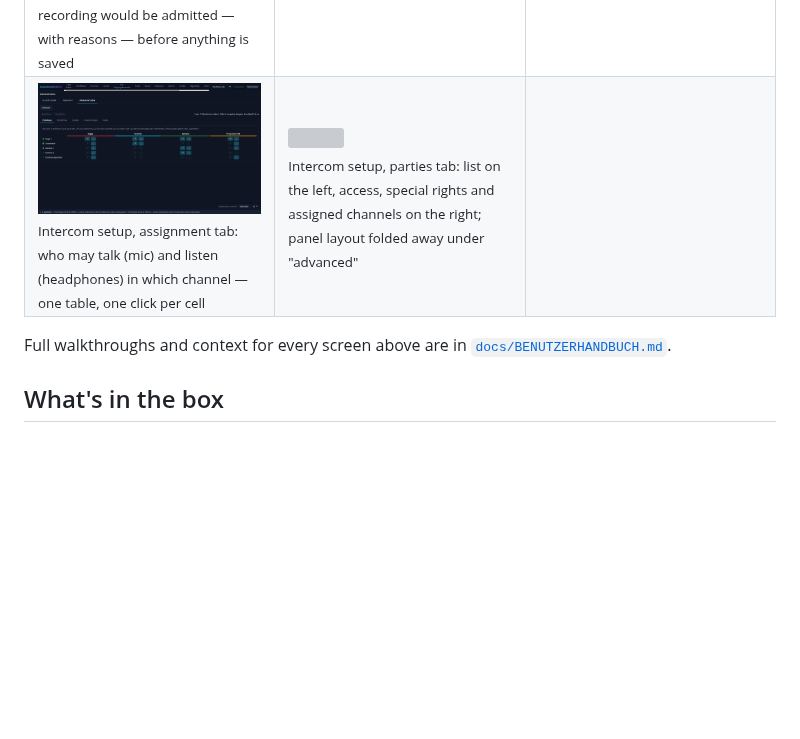
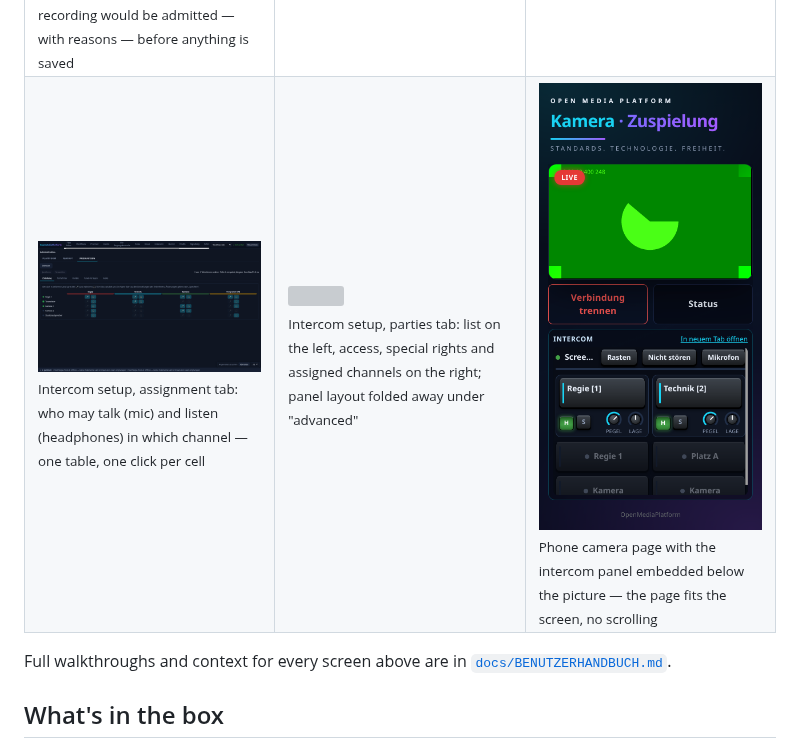
Before and after one commit to infantilo/open-media-platform, a Markdown page: README.md, the part around the change. Drawn GitHub-style; pictures changed too: docs/screenshots/handy-kamera-intercom.png (added); blank space fills up the shorter version; grey boxes are pictures that could not be loaded.

Commit message:
Handy-Kamera: Intercom-Panel übernimmt die Sprache der Seite (?lang=); Screenshot Handy-Kamera mit Intercom in README und Benutzerhandbuch
Co-Authored-By: Claude Sonnet 5.5 <noreply@anthropic.com>

```diff
--- a/README.md
+++ b/README.md
@@ -188,7 +188,7 @@ counters, next to what the writer actually declares about the flow._
 <tr>
 <td width="33%"><img src="docs/screenshots/intercom-zuteilung.png" width="260"><br><sub>Intercom setup, assignment tab: who may talk (mic) and listen (headphones) in which channel — one table, one click per cell</sub></td>
 <td width="33%"><img src="docs/screenshots/intercom-teilnehmer.png" width="260"><br><sub>Intercom setup, parties tab: list on the left, access, special rights and assigned channels on the right; panel layout folded away under "advanced"</sub></td>
-<td width="33%"></td>
+<td width="33%"><img src="docs/screenshots/handy-kamera-intercom.png" width="260"><br><sub>Phone camera page with the intercom panel embedded below the picture — the page fits the screen, no scrolling</sub></td>
 </tr>
 </table>
 
```
Also changed, not shown: docs/BENUTZERHANDBUCH.md (+3 -1 lines), 2 other files.
